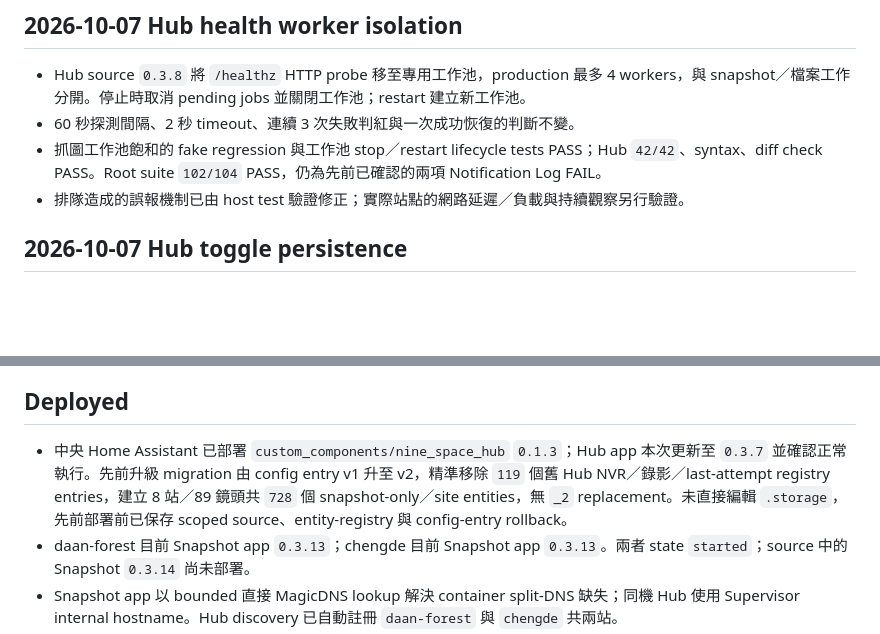
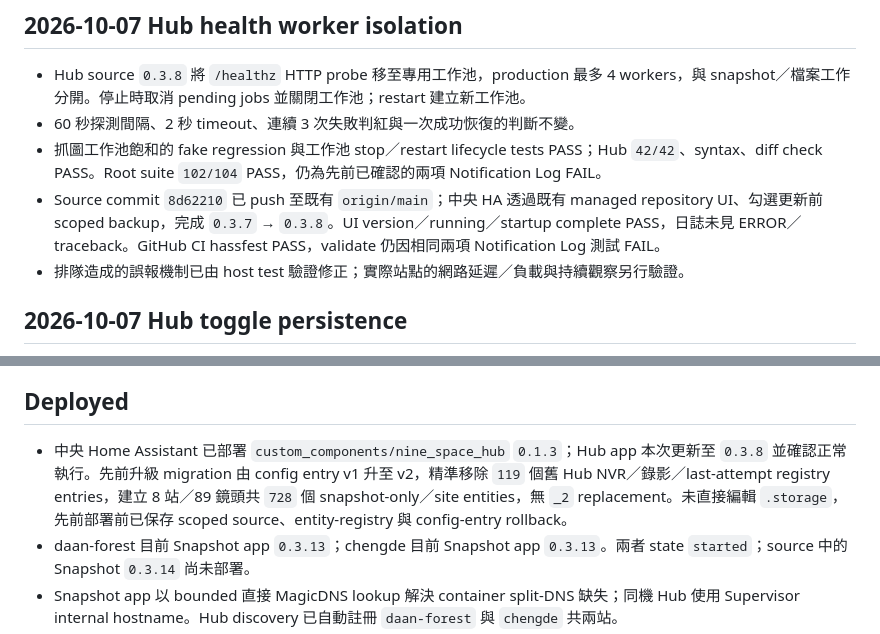
Before and after one commit to n8886919/9space-monitor, a Markdown page: STATUS.md, 2 parts joined by grey strips. GitHub-like rendering; blank space fills up the shorter version.

Commit message:
Record Hub health worker update verification

```diff
--- a/STATUS.md
+++ b/STATUS.md
@@ -7,6 +7,7 @@ Updated: 2026-10-07
 - Hub source `0.3.8` 將 `/healthz` HTTP probe 移至專用工作池，production 最多 4 workers，與 snapshot／檔案工作分開。停止時取消 pending jobs 並關閉工作池；restart 建立新工作池。
 - 60 秒探測間隔、2 秒 timeout、連續 3 次失敗判紅與一次成功恢復的判斷不變。
 - 抓圖工作池飽和的 fake regression 與工作池 stop／restart lifecycle tests PASS；Hub `42/42`、syntax、diff check PASS。Root suite `102/104` PASS，仍為先前已確認的兩項 Notification Log FAIL。
+- Source commit `8d62210` 已 push 至既有 `origin/main`；中央 HA 透過既有 managed repository UI、勾選更新前 scoped backup，完成 `0.3.7` → `0.3.8`。UI version／running／startup complete PASS，日誌未見 ERROR／traceback。GitHub CI hassfest PASS，validate 仍因相同兩項 Notification Log 測試 FAIL。
 - 排隊造成的誤報機制已由 host test 驗證修正；實際站點的網路延遲／負載與持續觀察另行驗證。
 
 ## 2026-10-07 Hub toggle persistence
@@ -37,7 +38,7 @@ Updated: 2026-10-07
 
 ## Deployed
 
-- 中央 Home Assistant 已部署 `custom_components/nine_space_hub` `0.1.3`；Hub app 本次更新至 `0.3.7` 並確認正常執行。先前升級 migration 由 config entry v1 升至 v2，精準移除 `119` 個舊 Hub NVR／錄影／last-attempt registry entries，建立 8 站／89 鏡頭共 `728` 個 snapshot-only／site entities，無 `_2` replacement。未直接編輯 `.storage`，先前部署前已保存 scoped source、entity-registry 與 config-entry rollback。
+- 中央 Home Assistant 已部署 `custom_components/nine_space_hub` `0.1.3`；Hub app 本次更新至 `0.3.8` 並確認正常執行。先前升級 migration 由 config entry v1 升至 v2，精準移除 `119` 個舊 Hub NVR／錄影／last-attempt registry entries，建立 8 站／89 鏡頭共 `728` 個 snapshot-only／site entities，無 `_2` replacement。未直接編輯 `.storage`，先前部署前已保存 scoped source、entity-registry 與 config-entry rollback。
 - daan-forest 目前 Snapshot app `0.3.13`；chengde 目前 Snapshot app `0.3.13`。兩者 state `started`；source 中的 Snapshot `0.3.14` 尚未部署。
 - Snapshot app 以 bounded 直接 MagicDNS lookup 解決 container split-DNS 缺失；同機 Hub 使用 Supervisor internal hostname。Hub discovery 已自動註冊 `daan-forest` 與 `chengde` 共兩站。
 - daan-forest Tailscale app 已由使用者關閉 userspace networking；daan-forest→chengde `8222/healthz` PASS，ACL allow-all 無需修改。
```
